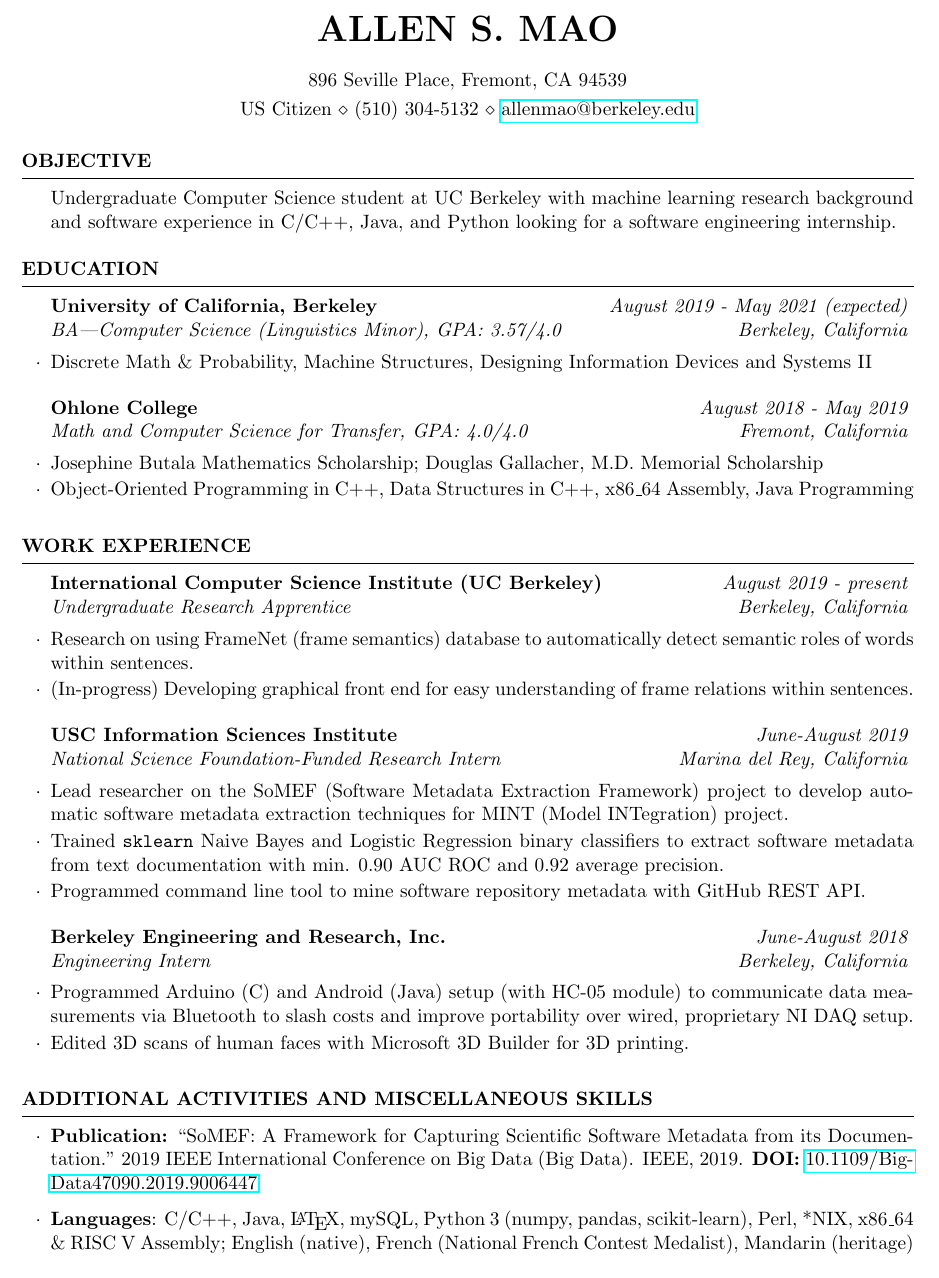
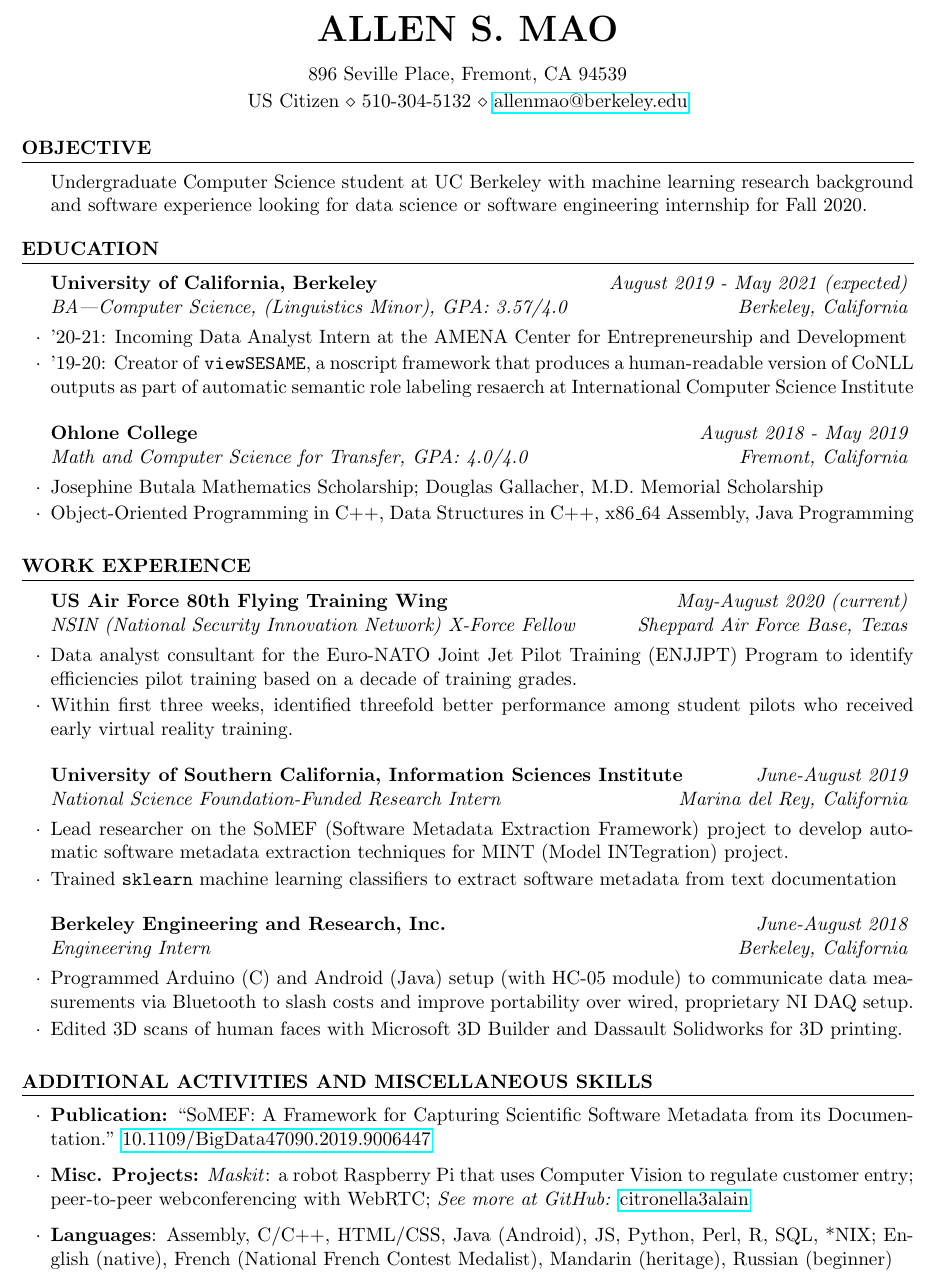
Before and after one commit to citronella3alain/resuME, a LaTeX CV (Resume.tex, which reads exp_af-80_2020.tex, exp_bear_2018.tex, exp_usc-isi_2019.tex): part of the page, cut so that both start at the same text. Compiled offline with pdfLaTeX.

Commit message:
version 225225062020

```diff
--- a/Resume.tex
+++ b/Resume.tex
@@ -13,15 +13,16 @@
 \name{Allen S. Mao} % Your name
 %\address{(school-year) International House, Room 375, 2299 Piedmont Avenue, Berkeley, CA 94720} % Your address
 \address{896 Seville Place, Fremont, CA 94539} % Your secondary addess (optional)
-\address{US Citizen \\ (510) 304-5132 \\ \href{mailto:allenmao@berkeley.edu}{allenmao@berkeley.edu}} % Your phone number and email
+\address{US Citizen \\ 510-304-5132 \\ \href{mailto:allenmao@berkeley.edu}{allenmao@berkeley.edu}}% Your phone number and email
 \begin{document}
 %----------------------------------------------------------------------------------------
 %	EDUCATION SECTION
 %----------------------------------------------------------------------------------------
 \input{objective_software_eng_intern.tex}
 \begin{rSection}{Education}
-\begin{rSubsection}{University of California, Berkeley}{\em August 2019 - May 2021 (expected)}{BA---Computer Science (Linguistics Minor), GPA: 3.57/4.0}{Berkeley, California}
-\item Discrete Math \& Probability, Machine Structures, Designing Information Devices and Systems II
+\begin{rSubsection}{University of California, Berkeley}{\em August 2019 - May 2021 (expected)}{BA---Computer Science, (Linguistics Minor), GPA: 3.57/4.0}{Berkeley, California}
+\item '20-21: Incoming Data Analyst Intern at the AMENA Center for Entrepreneurship and Development
+\item '19-20: Creator of \texttt{viewSESAME}, a noscript framework that produces a human-readable version of CoNLL outputs as part of automatic semantic role labeling resaerch at International Computer Science Institute
 \end{rSubsection}
 \begin{rSubsection}{Ohlone College}{\em August 2018 - May 2019}{Math and Computer Science for Transfer, GPA: 4.0/4.0}{Fremont, California}
 \item Josephine Butala Mathematics Scholarship; Douglas Gallacher, M.D. Memorial Scholarship
@@ -32,7 +33,7 @@
 %	WORK EXPERIENCE SECTION
 %----------------------------------------------------------------------------------------
 \begin{rSection}{Work Experience}
-\input{exp_fnet_2019}
+\input{exp_af-80_2020.tex}
 \input{exp_usc-isi_2019.tex}
 \input{exp_bear_2018.tex}
 %\input{exp_ysp_2017.tex}
--- /dev/null
+++ b/exp_af-80_2020.tex
@@ -0,0 +1,4 @@
+\begin{rSubsection}{US Air Force 80th Flying Training Wing}{\em May-August 2020 (current)}{NSIN (National Security Innovation Network) X-Force Fellow}{Sheppard Air Force Base, Texas}
+\item Data analyst consultant for the Euro-NATO Joint Jet Pilot Training (ENJJPT) Program to identify efficiencies pilot training based on a decade of training grades.
+\item Within first three weeks, identified threefold better performance among student pilots who received early virtual reality training.
+\end{rSubsection}
--- a/exp_bear_2018.tex
+++ b/exp_bear_2018.tex
@@ -8,5 +8,5 @@
 %\item Programmed \textit{NI DAQ} machines with LabVIEW to poll for temperature measurements from thermocouples and then developed alternative wireless Bluetooth setup with Android and Arduinos.
 %\item Developed Android mobile app in Java to connect to an HC-05 Bluetooth chip on Arduino and solicit, graph, and save quantitative data sent via Bluetooth.
 %\item Learned 3D printing techniques to print 3D head models obtained by Occipital 3D scanner.
-\item Edited 3D scans of human faces with Microsoft 3D Builder for 3D printing.
+\item Edited 3D scans of human faces with Microsoft 3D Builder and Dassault Solidworks for 3D printing.
 \end{rSubsection}
--- a/exp_usc-isi_2019.tex
+++ b/exp_usc-isi_2019.tex
@@ -1,8 +1,9 @@
-\begin{rSubsection}{USC Information Sciences Institute}{\em June-August 2019}{National Science Foundation-Funded Research Intern}{Marina del Rey, California}
+\begin{rSubsection}{University of Southern California, Information Sciences Institute}{\em June-August 2019}{National Science Foundation-Funded Research Intern}{Marina del Rey, California}
 \item Lead researcher on the SoMEF (Software Metadata Extraction Framework) project to develop automatic software metadata extraction techniques for MINT (Model INTegration) project.
 %\item Annotated 74 GitHub READMEs to create corpus of documentation to train classifiers that extract software metadata from documentation.
-\item Trained \texttt{sklearn} Naive Bayes and Logistic Regression binary classifiers to extract software metadata from text documentation with min. 0.90 AUC ROC and 0.92 average precision.
+\item Trained \texttt{sklearn} machine learning classifiers to extract software metadata from text documentation
+%with min. 0.90 AUC ROC and 0.92 average precision.
 %\item Minimum 0.90 AUC ROC and 0.92 average precision at identifying purpose of documentation paragraph, i.e. description, installation, invocation, or citation.
-\item Programmed command line tool to mine software repository metadata with GitHub REST API.
+%\item Programmed command line tool to mine software repository metadata with GitHub REST API.
 %\item Presented first-authored paper to 2019 IEEE International Conference on Big Data, titled \textit{SoMEF: A Framework for Capturing Software Metadata from its Documentation}
 \end{rSubsection}
--- a/extra_curricular.tex
+++ b/extra_curricular.tex
@@ -2,6 +2,7 @@
 %\\\textbf{Coach} for Gomes Elementary and Hopkins Jr. High Science Bowl teams (latter are national qualifiers).
 %\\\textbf{Pianist}: Winner of 2019 USOMC Open Concerto Competition; Master Class with Ory Shihor
 \begin{list}{$\cdot$}{\leftmargin=0em} % \cdot used for bullets, no indentation
-   \item \textbf{Publication:} ``SoMEF: A Framework for Capturing Scientific Software Metadata from its Documentation." 2019 IEEE International Conference on Big Data (Big Data). IEEE, 2019. \textbf{DOI:} \href{https://doi.org/10.1109/BigData47090.2019.9006447}{10.1109/BigData47090.2019.9006447}
-   \item \textbf{Languages}: C/C++, Java, \LaTeX, mySQL, Python 3 (numpy, pandas, scikit-learn), Perl, *NIX, x86\_64 \& RISC V Assembly; English (native), French (National French Contest Medalist), Mandarin (heritage)
+   \item \textbf{Publication:} ``SoMEF: A Framework for Capturing Scientific Software Metadata from its Documentation." \href{https://doi.org/10.1109/BigData47090.2019.9006447}{10.1109/BigData47090.2019.9006447}
+   \item \textbf{Misc. Projects:} \textit{Maskit}: a robot Raspberry Pi that uses Computer Vision to regulate customer entry; peer-to-peer webconferencing with WebRTC; \textit{See more at GitHub:} \href{https://github.com/citronella3alain}{citronella3alain}
+   \item \textbf{Languages}: Assembly, C/C++, HTML/CSS, Java (Android), JS, Python, Perl, R, SQL, *NIX; English (native), French (National French Contest Medalist), Mandarin (heritage), Russian (beginner)
 \end{list}
--- a/objective_software_eng_intern.tex
+++ b/objective_software_eng_intern.tex
@@ -1,3 +1,3 @@
 \begin{rSection}{Objective}
-Undergraduate Computer Science student at UC Berkeley with machine learning research background and software experience in C/C++, Java, and Python looking for a software engineering internship.
+Undergraduate Computer Science student at UC Berkeley with machine learning research background and software experience looking for data science or software engineering internship for Fall 2020.
 \end{rSection}
```
Also changed, not shown: Resume.pdf (added), 1 other file.
